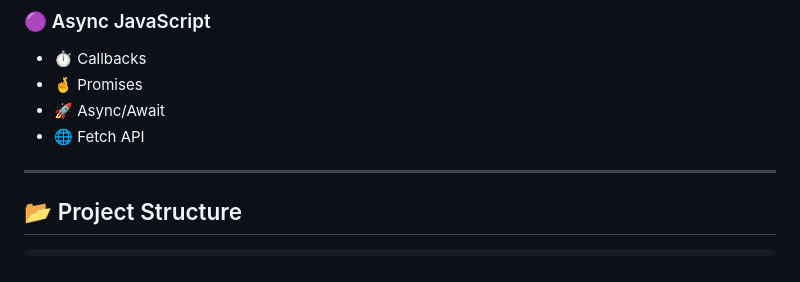
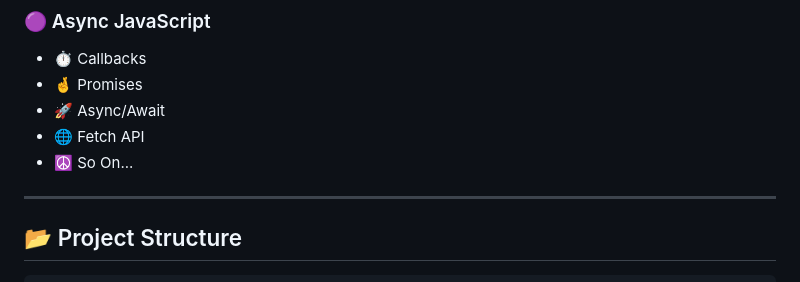
Before and after one commit to mohammadhassanansari/Javascript-Aio, a Markdown page: README.md, the part around the change. Rendered like a GitHub page.

```diff
--- a/README.md
+++ b/README.md
@@ -61,7 +61,7 @@
 * 🤞 Promises
 * 🚀 Async/Await
 * 🌐 Fetch API
-
+* ☮️ So On...
 ---
 
 ## 📂 Project Structure
```
